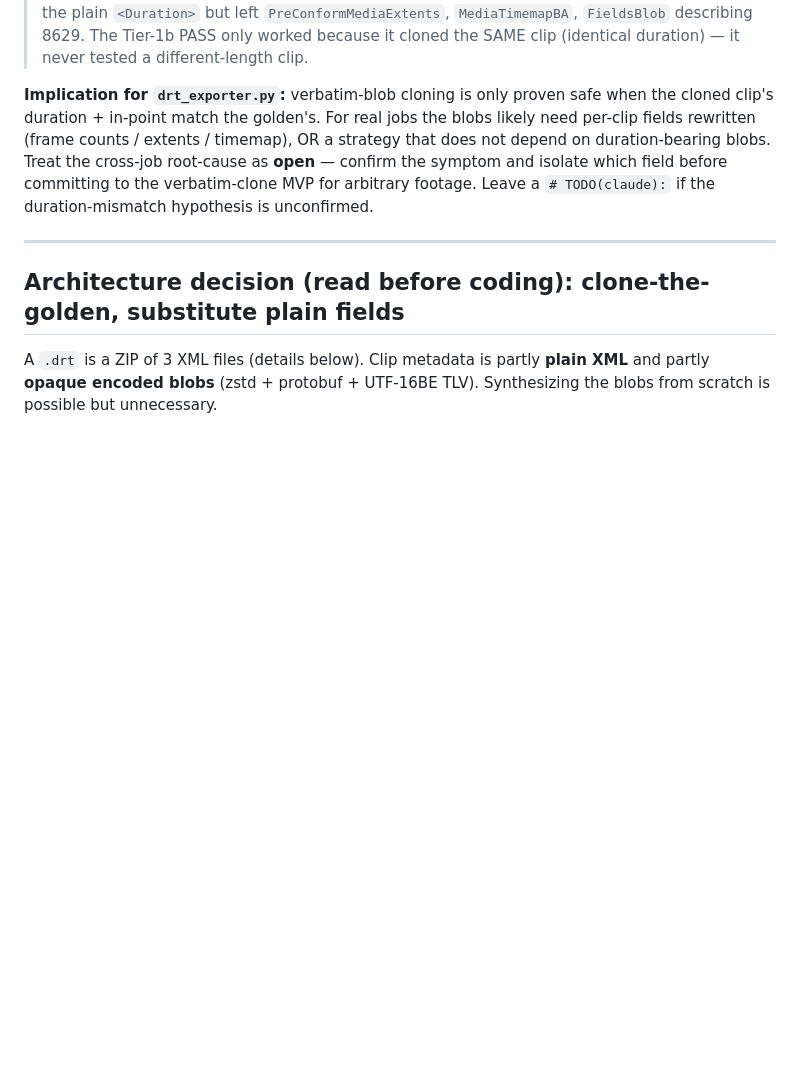
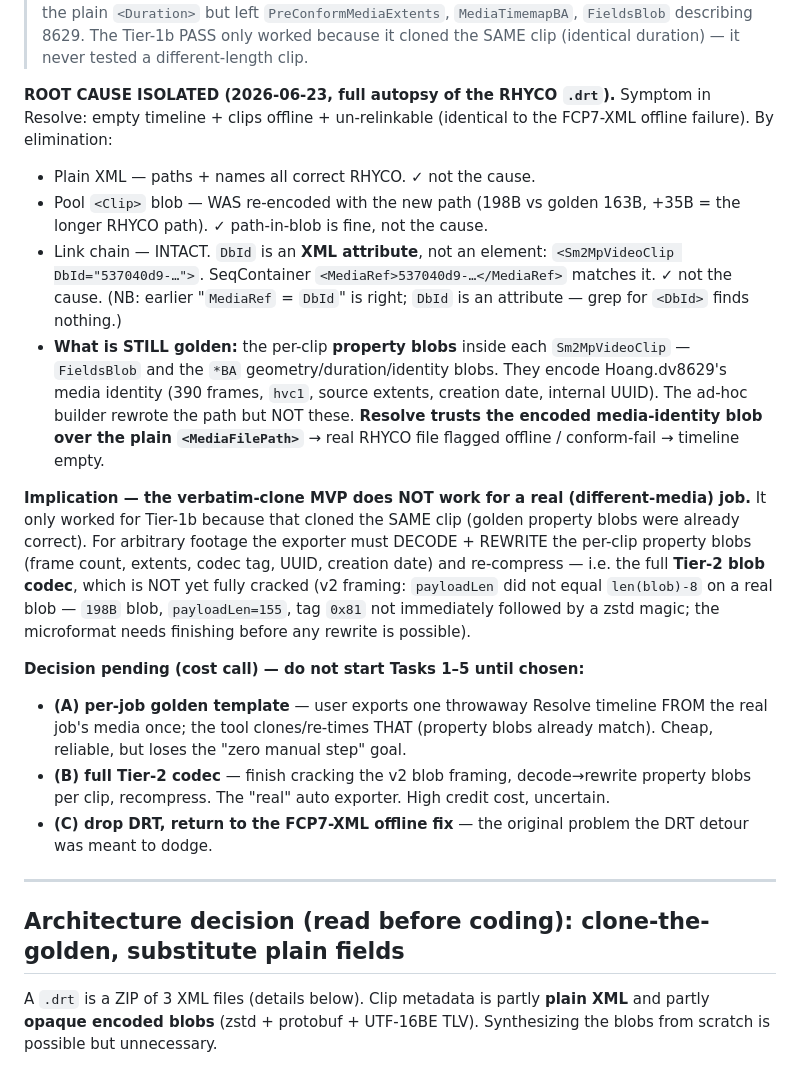
Before and after one commit to Snavy05/premiere-sorter, a Markdown page: for_claude_sessions/specs/SPEC-drt-exporter.md, the part around the change. Rendered like a GitHub page; blank space fills up the shorter version.

Commit message:
spec(drt): root cause isolated — per-clip property blobs stay golden
RHYCO cross-job autopsy: plain XML ✓, pool Clip path-in-blob re-encoded ✓,
link chain ✓ (DbId is an ATTRIBUTE on Sm2MpVideoClip = MediaRef). Only the
per-clip FieldsBlob/*BA media-identity blobs remain golden 8629 → Resolve
trusts them over <MediaFilePath> → real media offline, timeline empty.

Verbatim-clone MVP cannot work for different-media jobs. Records 3-way
decision (per-job golden / full Tier-2 codec / drop DRT). Tasks 1-5 on hold.

Co-Authored-By: Claude Opus 4.8 <noreply@anthropic.com>

```diff
--- a/for_claude_sessions/specs/SPEC-drt-exporter.md
+++ b/for_claude_sessions/specs/SPEC-drt-exporter.md
@@ -63,12 +63,38 @@ vs error dialog).
 > The Tier-1b PASS only worked because it cloned the SAME clip (identical duration) — it never
 > tested a different-length clip.
 
-**Implication for `drt_exporter.py`:** verbatim-blob cloning is only proven safe when the cloned
-clip's duration + in-point match the golden's. For real jobs the blobs likely need per-clip
-fields rewritten (frame counts / extents / timemap), OR a strategy that does not depend on
-duration-bearing blobs. Treat the cross-job root-cause as **open** — confirm the symptom and
-isolate which field before committing to the verbatim-clone MVP for arbitrary footage. Leave a
-`# TODO(claude):` if the duration-mismatch hypothesis is unconfirmed.
+**ROOT CAUSE ISOLATED (2026-06-23, full autopsy of the RHYCO `.drt`).** Symptom in Resolve:
+empty timeline + clips offline + un-relinkable (identical to the FCP7-XML offline failure). By
+elimination:
+- Plain XML — paths + names all correct RHYCO. ✓ not the cause.
+- Pool `<Clip>` blob — WAS re-encoded with the new path (198B vs golden 163B, +35B = the longer
+  RHYCO path). ✓ path-in-blob is fine, not the cause.
+- Link chain — INTACT. `DbId` is an **XML attribute**, not an element:
+  `<Sm2MpVideoClip DbId="537040d9-…">`. SeqContainer `<MediaRef>537040d9-…</MediaRef>` matches it.
+  ✓ not the cause. (NB: earlier "`MediaRef` = `DbId`" is right; `DbId` is an attribute — grep for
+  `<DbId>` finds nothing.)
+- **What is STILL golden:** the per-clip **property blobs** inside each `Sm2MpVideoClip` —
+  `FieldsBlob` and the `*BA` geometry/duration/identity blobs. They encode Hoang.dv8629's media
+  identity (390 frames, `hvc1`, source extents, creation date, internal UUID). The ad-hoc builder
+  rewrote the path but NOT these. **Resolve trusts the encoded media-identity blob over the plain
+  `<MediaFilePath>`** → real RHYCO file flagged offline / conform-fail → timeline empty.
+
+**Implication — the verbatim-clone MVP does NOT work for a real (different-media) job.** It only
+worked for Tier-1b because that cloned the SAME clip (golden property blobs were already correct).
+For arbitrary footage the exporter must DECODE + REWRITE the per-clip property blobs (frame count,
+extents, codec tag, UUID, creation date) and re-compress — i.e. the full **Tier-2 blob codec**,
+which is NOT yet fully cracked (v2 framing: `payloadLen` did not equal `len(blob)-8` on a real
+blob — `198B` blob, `payloadLen=155`, tag `0x81` not immediately followed by a zstd magic; the
+microformat needs finishing before any rewrite is possible).
+
+**Decision pending (cost call) — do not start Tasks 1–5 until chosen:**
+- **(A) per-job golden template** — user exports one throwaway Resolve timeline FROM the real
+  job's media once; the tool clones/re-times THAT (property blobs already match). Cheap, reliable,
+  but loses the "zero manual step" goal.
+- **(B) full Tier-2 codec** — finish cracking the v2 blob framing, decode→rewrite property blobs
+  per clip, recompress. The "real" auto exporter. High credit cost, uncertain.
+- **(C) drop DRT, return to the FCP7-XML offline fix** — the original problem the DRT detour was
+  meant to dodge.
 
 ---
 
```
